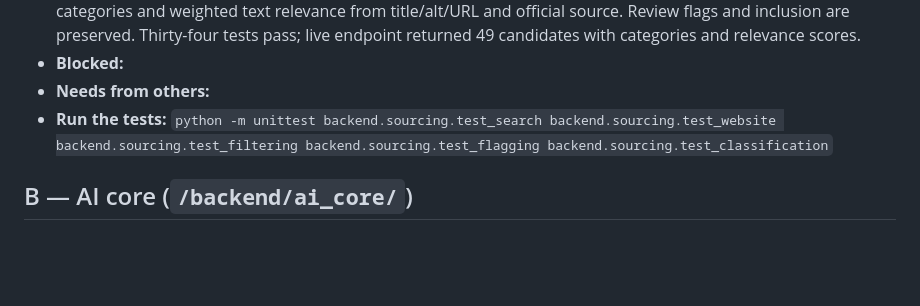
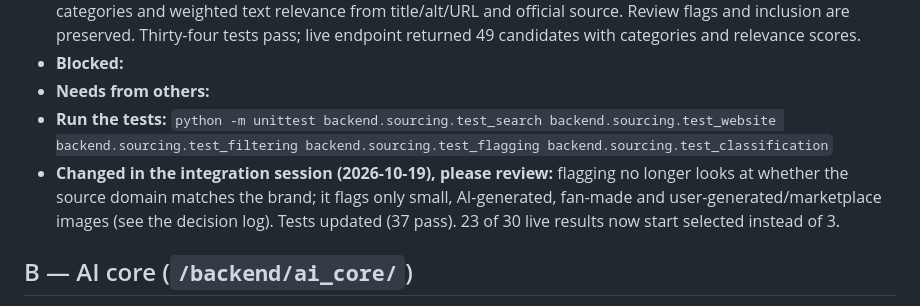
Before and after one commit to Ming-1105/style-ai-generator, a Markdown page: docs/STATUS.md, the part around the change. Drawn GitHub-style; blank space fills up the shorter version.

```diff
--- a/docs/STATUS.md
+++ b/docs/STATUS.md
@@ -32,6 +32,9 @@ If you need something from another folder, add a note under that owner's "Needs
 - **Blocked:**
 - **Needs from others:**
 - **Run the tests:** `python -m unittest backend.sourcing.test_search backend.sourcing.test_website backend.sourcing.test_filtering backend.sourcing.test_flagging backend.sourcing.test_classification`
+- **Changed in the integration session (2026-10-19), please review:** flagging no longer looks at whether the source domain matches
+  the brand; it flags only small, AI-generated, fan-made and user-generated/marketplace images (see the decision log). Tests updated
+  (37 pass). 23 of 30 live results now start selected instead of 3.
 
 ## B — AI core (`/backend/ai_core/`)
 
```
Also changed, not shown: docs/decision-log.md (+16 -0 lines).
